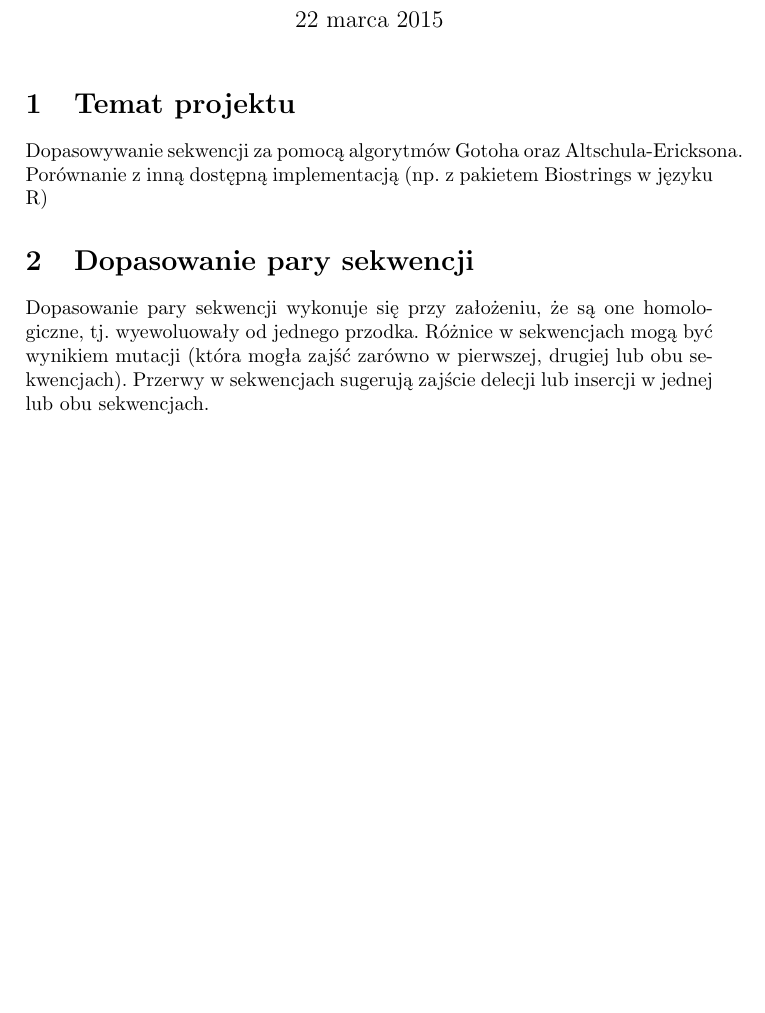
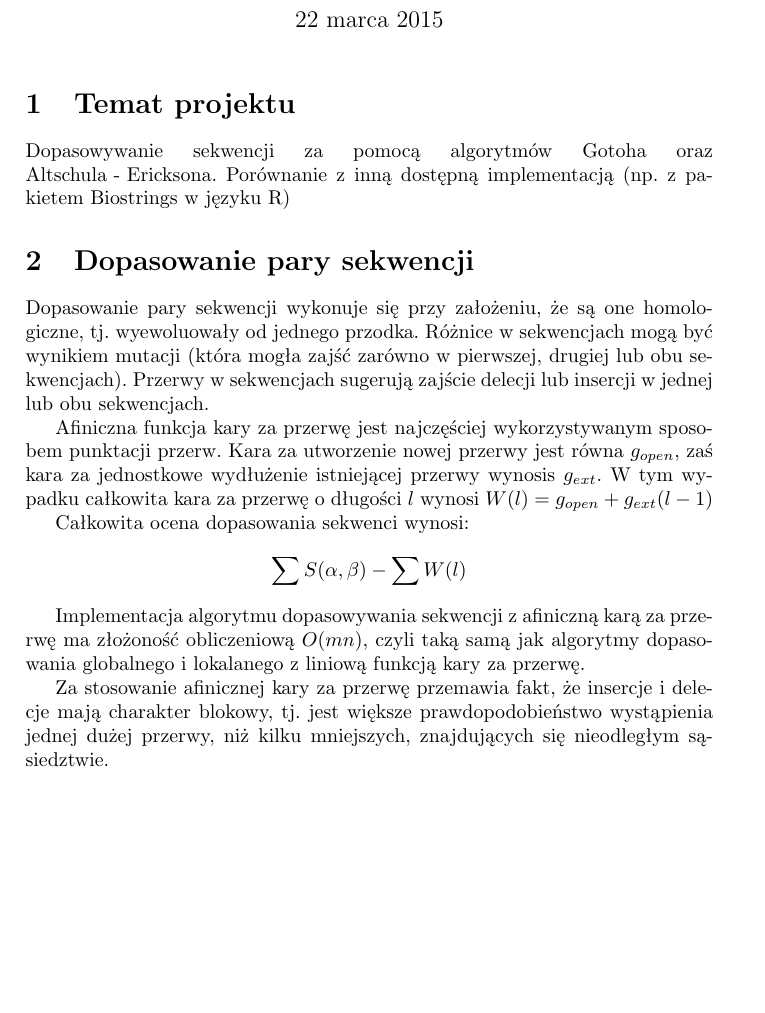
Before and after one commit to afcarl/fork-MBI, a LaTeX document (dok.tex): part of the page, cut so that both start at the same text, the shorter picture padded with empty space. Compiled offline with pdfLaTeX.

Commit message:
Add about afinite gap penalty

```diff
--- a/dok.tex
+++ b/dok.tex
@@ -17,10 +17,19 @@
 	\maketitle
 	\section{Temat projektu}
 
-	Dopasowywanie sekwencji za pomocą algorytmów Gotoha oraz Altschula-Ericksona. Porównanie z inną dostępną implementacją (np. z pakietem Biostrings w języku R)
+	\indent Dopasowywanie sekwencji za pomocą algorytmów Gotoha oraz \linebreak\mbox{Altschula - Ericksona}. Porównanie z inną dostępną implementacją (np. z pakietem Biostrings w języku R)
 
 	\section{Dopasowanie pary sekwencji}
 
 	Dopasowanie pary sekwencji wykonuje się przy założeniu, że są one homologiczne, tj. wyewoluowały od jednego przodka. Różnice w sekwencjach mogą być wynikiem mutacji (która mogła zajść zarówno w pierwszej, drugiej lub obu sekwencjach). Przerwy w sekwencjach sugerują zajście delecji lub insercji w jednej lub obu sekwencjach.
 
+	Afiniczna funkcja kary za przerwę jest najczęściej wykorzystywanym sposobem punktacji przerw. Kara za utworzenie nowej przerwy jest równa $g_{open}$, zaś kara za jednostkowe wydłużenie istniejącej przerwy wynosis $g_{ext}$. W tym wypadku całkowita kara za przerwę o długości $l$ wynosi \mbox{$W(l) = g_{open} + g_{ext}(l - 1)$}
+
+	Całkowita ocena dopasowania sekwenci wynosi:
+	\[\sum S(\alpha, \beta) - \sum W(l) \]
+
+	Implementacja algorytmu dopasowywania sekwencji z afiniczną karą za przerwę ma złożoność obliczeniową $O(mn)$, czyli taką samą jak algorytmy dopasowania globalnego i lokalanego z liniową funkcją kary za przerwę.
+
+	Za stosowanie afinicznej kary za przerwę przemawia fakt, że insercje i delecje mają charakter blokowy, tj. jest większe prawdopodobieństwo wystąpienia jednej dużej przerwy, niż kilku mniejszych, znajdujących się nieodległym sąsiedztwie.
+
 \end{document}
```
Also changed, not shown: 3 other files.
